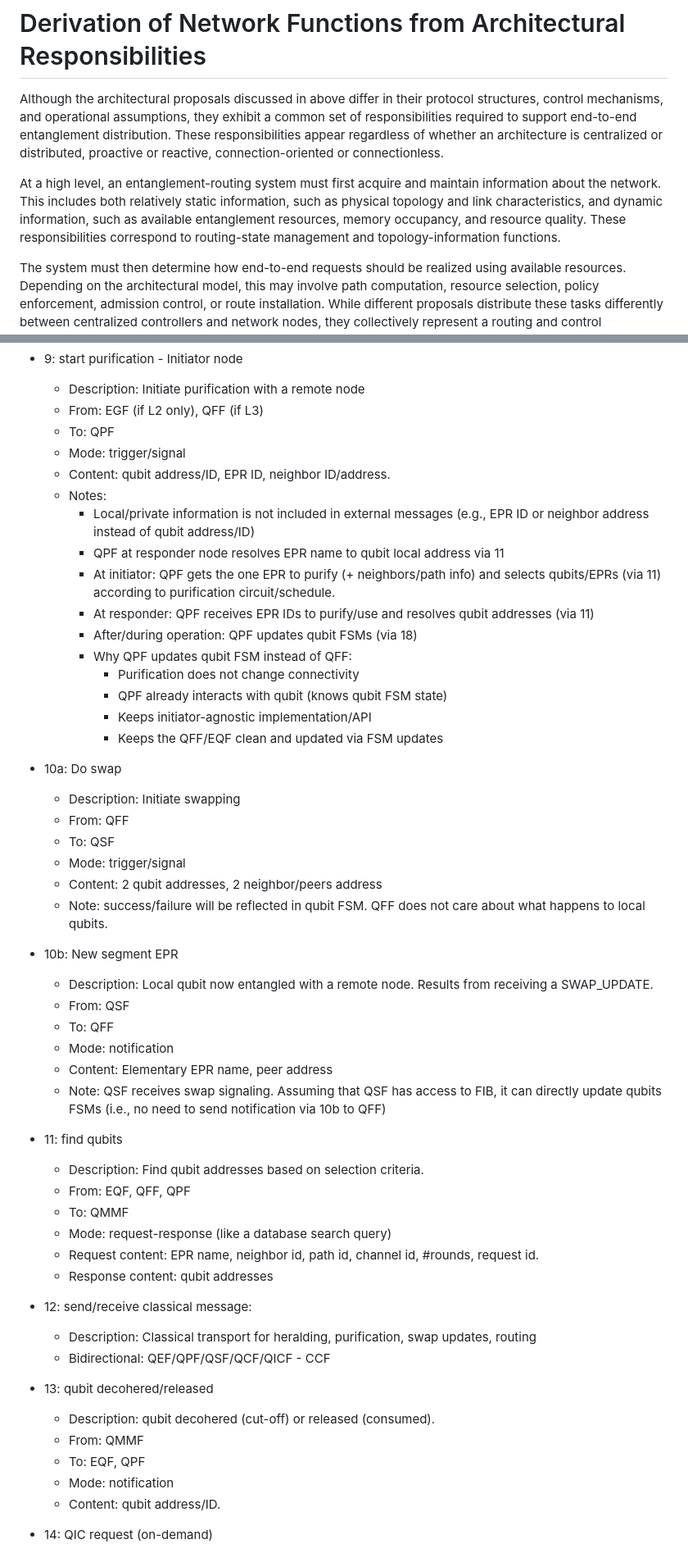
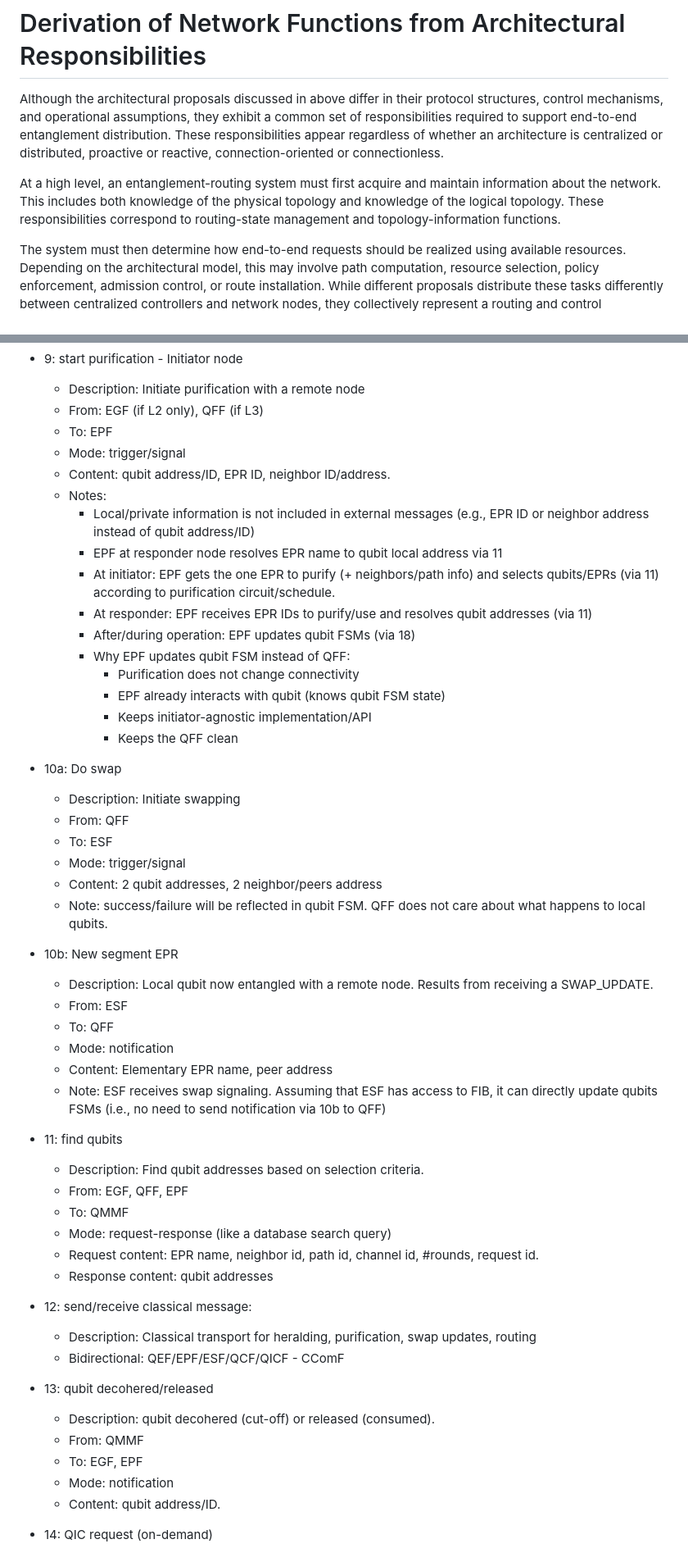
Before and after one commit to amar-ox/draft-abane-qirg-function-abstraction, a Markdown page: draft-abane-qirg-function-abstraction.md, 2 parts joined by grey strips. Shown at 82% size. Rendered like a GitHub page.

Commit message:
address initial feedback

```diff
--- a/draft-abane-qirg-function-abstraction.md
+++ b/draft-abane-qirg-function-abstraction.md
@@ -153,7 +160,7 @@ Some architectures employ quantum operations to gather routing information. Alth
 # Derivation of Network Functions from Architectural Responsibilities
 Although the architectural proposals discussed in above differ in their protocol structures, control mechanisms, and operational assumptions, they exhibit a common set of responsibilities required to support end-to-end entanglement distribution. These responsibilities appear regardless of whether an architecture is centralized or distributed, proactive or reactive, connection-oriented or connectionless.
 
-At a high level, an entanglement-routing system must first acquire and maintain information about the network. This includes both relatively static information, such as physical topology and link characteristics, and dynamic information, such as available entanglement resources, memory occupancy, and resource quality. These responsibilities correspond to routing-state management and topology-information functions.
+At a high level, an entanglement-routing system must first acquire and maintain information about the network. This includes both knowledge of the physical topology and knowledge of the logical topology. These responsibilities correspond to routing-state management and topology-information functions.
 
 The system must then determine how end-to-end requests should be realized using available resources. Depending on the architectural model, this may involve path computation, resource selection, policy enforcement, admission control, or route installation. While different proposals distribute these tasks differently between centralized controllers and network nodes, they collectively represent a routing and control responsibility.
 
@@ -272,40 +279,40 @@ Finally, the execution of many network functions depends on timing relationships
 - 9: start purification - Initiator node
   - Description: Initiate purification with a remote node
   - From: EGF (if L2 only), QFF (if L3)
-  - To: QPF
+  - To: EPF
   - Mode: trigger/signal
   - Content: qubit address/ID, EPR ID, neighbor ID/address.
   - Notes:
     - Local/private information is not included in external messages (e.g., EPR ID or neighbor address instead of qubit address/ID)
-    - QPF at responder node resolves EPR name to qubit local address via 11
-    - At initiator: QPF gets the one EPR to purify (+ neighbors/path info) and selects qubits/EPRs (via 11) according to purification circuit/schedule.
-    - At responder: QPF receives EPR IDs to purify/use and resolves qubit addresses (via 11)
-    - After/during operation: QPF updates qubit FSMs (via 18)
-    - Why QPF updates qubit FSM instead of QFF:
+    - EPF at responder node resolves EPR name to qubit local address via 11
+    - At initiator: EPF gets the one EPR to purify (+ neighbors/path info) and selects qubits/EPRs (via 11) according to purification circuit/schedule.
+    - At responder: EPF receives EPR IDs to purify/use and resolves qubit addresses (via 11)
+    - After/during operation: EPF updates qubit FSMs (via 18)
+    - Why EPF updates qubit FSM instead of QFF:
       - Purification does not change connectivity
-      - QPF already interacts with qubit (knows qubit FSM state)
+      - EPF already interacts with qubit (knows qubit FSM state)
       - Keeps initiator-agnostic implementation/API
-      - Keeps the QFF/EQF clean and updated via FSM updates
+      - Keeps the QFF clean
 
 - 10a: Do swap
   - Description: Initiate swapping
   - From: QFF
-  - To: QSF
+  - To: ESF
   - Mode: trigger/signal
   - Content: 2 qubit addresses, 2 neighbor/peers address
   - Note: success/failure will be reflected in qubit FSM. QFF does not care about what happens to local qubits.
 
 - 10b: New segment EPR
   - Description: Local qubit now entangled with a remote node. Results from receiving a SWAP_UPDATE.
-  - From: QSF
+  - From: ESF
   - To: QFF
   - Mode: notification
   - Content: Elementary EPR name, peer address
-  - Note: QSF receives swap signaling. Assuming that QSF has access to FIB, it can directly update qubits FSMs (i.e., no need to send notification via 10b to QFF)
+  - Note: ESF receives swap signaling. Assuming that ESF has access to FIB, it can directly update qubits FSMs (i.e., no need to send notification via 10b to QFF)
 
 - 11: find qubits
   - Description: Find qubit addresses based on selection criteria.
-  - From: EQF, QFF, QPF
+  - From: EGF, QFF, EPF
   - To: QMMF
   - Mode: request-response (like a database search query)
   - Request content: EPR name, neighbor id, path id, channel id, #rounds, request id.
@@ -313,12 +320,12 @@ Finally, the execution of many network functions depends on timing relationships
 
 - 12: send/receive classical message:
   - Description: Classical transport for heralding, purification, swap updates, routing
-  - Bidirectional: QEF/QPF/QSF/QCF/QICF - CCF
+  - Bidirectional: QEF/EPF/ESF/QCF/QICF - CComF
 
 - 13: qubit decohered/released
   - Description: qubit decohered (cut-off) or released (consumed).
   - From: QMMF
-  - To: EQF, QPF
+  - To: EGF, EPF
   - Mode: notification
   - Content: qubit address/ID.
 
```
Also changed, not shown: other parts of draft-abane-qirg-function-abstraction.md (+30 -23 lines).
